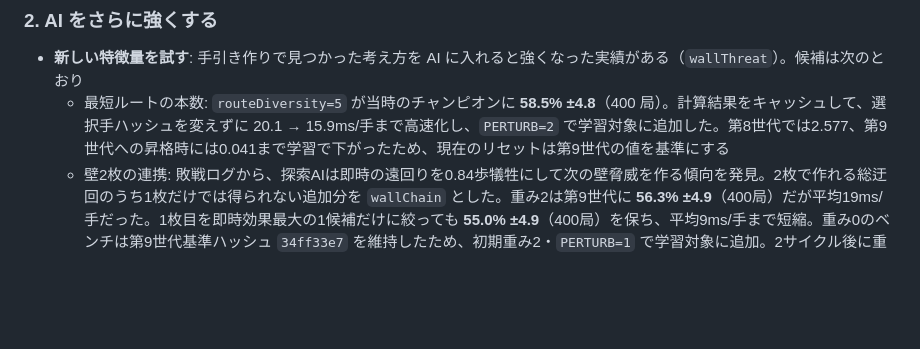
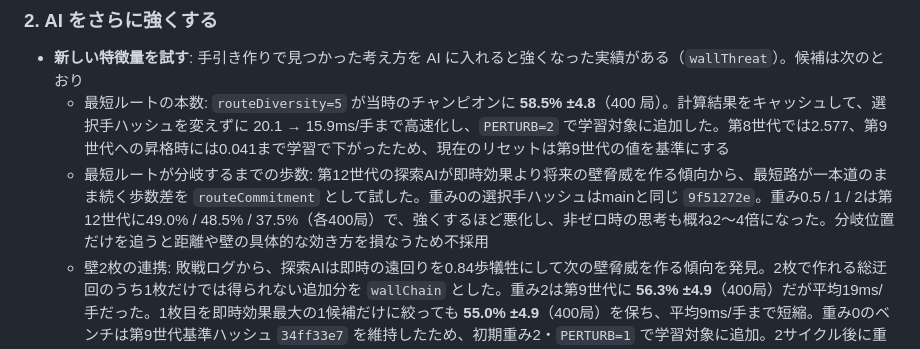
Before and after one commit to shimewtr/wall-race, a Markdown page: docs/roadmap.md, the part around the change. Drawn GitHub-style; blank space fills up the shorter version.

Commit message:
docs: record route commitment experiment

```diff
--- a/docs/roadmap.md
+++ b/docs/roadmap.md
@@ -41,6 +41,7 @@ AI 学習の経緯と詳しい継続手順は [training.md](training.md) にま
 
 - **新しい特徴量を試す**: 手引き作りで見つかった考え方を AI に入れると強くなった実績がある（`wallThreat`）。候補は次のとおり
   - 最短ルートの本数: `routeDiversity=5` が当時のチャンピオンに **58.5% ±4.8**（400 局）。計算結果をキャッシュして、選択手ハッシュを変えずに 20.1 → 15.9ms/手まで高速化し、`PERTURB=2` で学習対象に追加した。第8世代では2.577、第9世代への昇格時には0.041まで学習で下がったため、現在のリセットは第9世代の値を基準にする
+  - 最短ルートが分岐するまでの歩数: 第12世代の探索AIが即時効果より将来の壁脅威を作る傾向から、最短路が一本道のまま続く歩数差を `routeCommitment` として試した。重み0の選択手ハッシュはmainと同じ `9f51272e`。重み0.5 / 1 / 2は第12世代に49.0% / 48.5% / 37.5%（各400局）で、強くするほど悪化し、非ゼロ時の思考も概ね2〜4倍になった。分岐位置だけを追うと距離や壁の具体的な効き方を損なうため不採用
   - 壁2枚の連携: 敗戦ログから、探索AIは即時の遠回りを0.84歩犠牲にして次の壁脅威を作る傾向を発見。2枚で作れる総迂回のうち1枚だけでは得られない追加分を `wallChain` とした。重み2は第9世代に **56.3% ±4.9**（400局）だが平均19ms/手だった。1枚目を即時効果最大の1候補だけに絞っても **55.0% ±4.9**（400局）を保ち、平均9ms/手まで短縮。重み0のベンチは第9世代基準ハッシュ `34ff33e7` を維持したため、初期重み2・`PERTURB=1` で学習対象に追加。2サイクル後に重み1.845で第10世代へ昇格した。さらに最善壁と2枚目の計算を通常キャッシュで共有し、第10世代の選択手ハッシュ `c2f01fde` を維持したまま14.3→6.6ms/手、1.61→3.56組/秒へ高速化した
     - Trainの実測は第1段階490反復、完全版の最初は483反復だったが、キャッシュ改善後は692 / 705反復。さらに最短経路計算の直接展開・作業配列再利用後、第11世代の昇格サイクルは1,276反復、その後は1,189 / 1,241 / 1,131 / 1,344反復まで増えた（ランナー差あり）
     - プロファイルでは `shortestDistance` が自己時間62.5%。壁配置ごとの全81マス距離表をキャッシュする案はハッシュ `c2f01fde` を維持したが、当たり率53.4%で6.6→16.7ms/手、3.56→1.41組/秒へ悪化。全マスBFSとキー作成が早期終了BFSより高くつくため不採用
```
Also changed, not shown: docs/training.md (+1 -1 lines).
